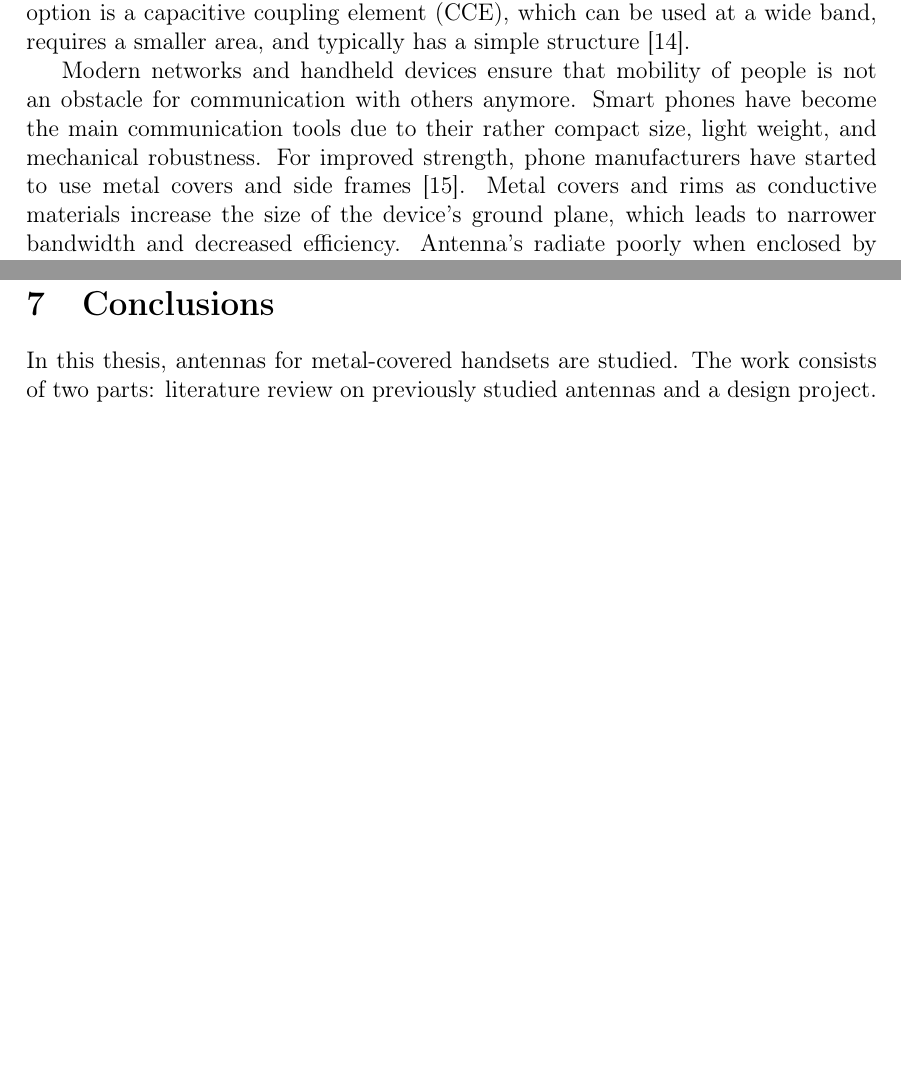
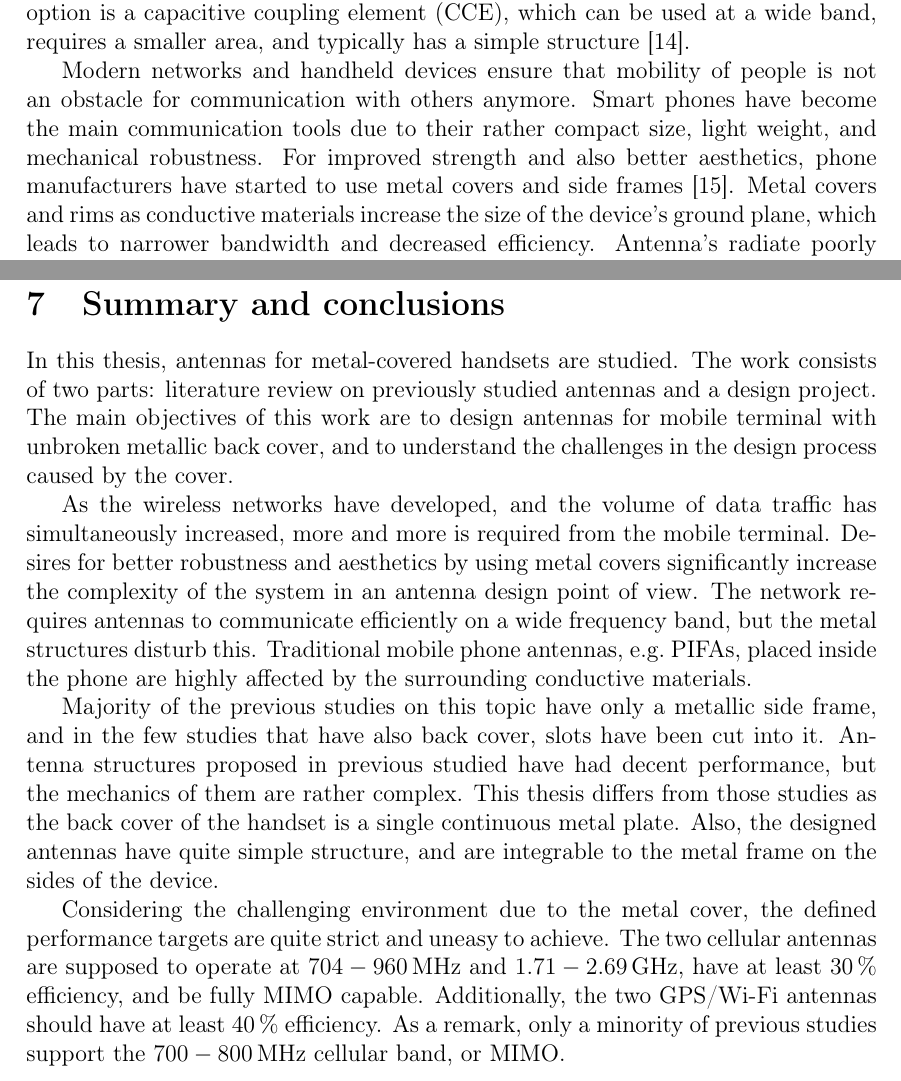
Before and after one commit to jakkis/Dippa, a LaTeX document (dippa.tex, which reads conclusions.tex, introduction.tex): two parts of pages 9 and 80 of 86, joined at a grey line, cut so that both start at the same text, the shorter picture padded with empty space. Compiled offline with pdfLaTeX.

Commit message:
conclusions alotettu

```diff
--- a/conclusions.tex
+++ b/conclusions.tex
@@ -1,5 +1,5 @@
 %\section{Yhteenveto}
-\section{Conclusions}
+\section{Summary and conclusions}
 \label{sec:conclusions}
 
 \begin{comment}
@@ -11,6 +11,15 @@
 \end{itemize}
 \end{comment}
 
-In this thesis, antennas for metal-covered handsets are studied. The work consists of two parts: literature review on previously studied antennas and a design project.
+In this thesis, antennas for metal-covered handsets are studied. The work consists of two parts: literature review on previously studied antennas and a design project. The main objectives of this work are to design antennas for mobile terminal with unbroken metallic back cover, and to understand the challenges in the design process caused by the cover.
+
+As the wireless networks have developed, and the volume of data traffic has simultaneously increased, more and more is required from the mobile terminal. Desires for better robustness and aesthetics by using metal covers significantly increase the complexity of the system in an antenna design point of view. The network requires antennas to communicate efficiently on a wide frequency band, but the metal structures disturb this. Traditional mobile phone antennas, e.g.\ PIFAs, placed inside the phone are highly affected by the surrounding conductive materials.
+
+Majority of the previous studies on this topic have only a metallic side frame, and in the few studies that have also back cover, slots have been cut into it. Antenna structures proposed in previous studied have had decent performance, but the mechanics of them are rather complex. This thesis differs from those studies as the back cover of the handset is a single continuous metal plate. Also, the designed antennas have quite simple structure, and are integrable to the metal frame on the sides of the device.
+
+Considering the challenging environment due to the metal cover, the defined performance targets are quite strict and uneasy to achieve. The two cellular antennas are supposed to operate at $704-960\,\mega\hertz$ and $1.71-2.69\,\giga\hertz$, have at least 30\,\% efficiency, and be fully MIMO capable. Additionally, the two GPS/Wi-Fi antennas should have at least $40\,\%$ efficiency. As a remark, only a minority of previous studies support the $700-800\,\mega\hertz$ cellular band, or MIMO.
+
+
+
 
 \clearpage
--- a/introduction.tex
+++ b/introduction.tex
@@ -25,7 +25,7 @@ If the network standards have developed a lot, same time the mobile phones have
 
 Fortunately, antenna techniques are developing together with the networks. From long monopoles and dipoles sticking outside the handset, the antennas are currently inside the phone, or integrated to the housing of the phone \cite{saunders,molisch}. Different forms of planar antennas have been a popular choice, as they are able to operate on multiple bands \cite{anguera}. As antennas are designed to operate on multiple bands, their size and shape might become uncontrollable, which restricts performance. A potential option is a capacitive coupling element (CCE), which can be used at a wide band, requires a smaller area, and typically has a simple structure \cite{valkonen_cce2}.
 
-Modern networks and handheld devices ensure that mobility of people is not an obstacle for communication with others anymore. Smart phones have become the main communication tools due to their rather compact size, light weight, and mechanical robustness. For improved strength, phone manufacturers have started to use metal covers and side frames \cite{rowell}. Metal covers and rims as conductive materials increase the size of the device's ground plane, which leads to narrower bandwidth and decreased efficiency. Antenna's radiate poorly when enclosed by metal covers, as the structure resembles a small Faraday cage. To resolve this problem, phone manufacturers have started to integrate antennas straight into the metallic structures. For example, Apple's iPhone 4, which was among the first metal-rimmed phones, had its antennas integrated into the rim.
+Modern networks and handheld devices ensure that mobility of people is not an obstacle for communication with others anymore. Smart phones have become the main communication tools due to their rather compact size, light weight, and mechanical robustness. For improved strength and also better aesthetics, phone manufacturers have started to use metal covers and side frames \cite{rowell}. Metal covers and rims as conductive materials increase the size of the device's ground plane, which leads to narrower bandwidth and decreased efficiency. Antenna's radiate poorly when enclosed by metal covers, as the structure resembles a small Faraday cage. To resolve this problem, phone manufacturers have started to integrate antennas straight into the metallic structures. For example, Apple's iPhone 4, which was among the first metal-rimmed phones, had its antennas integrated into the rim.
 
 Only days after the release of iPhone 4, Apple received a lot of complaints about connectivity issues, and their first solution was to hold the phone differently \cite{apple_press,apple_bbc}. This solution clearly is not sustainable in the long run, and antenna designers are required to come up with new ideas for the future handsets. After iPhone 4, many other companies have released their metal-rimmed, or even metal-covered phones. Typical antenna has still been integrated to the structure, and is usually separated with a slot. In case of metal-covered phones, the back cover also has slots in it to improve the antenna performance.
 
```
